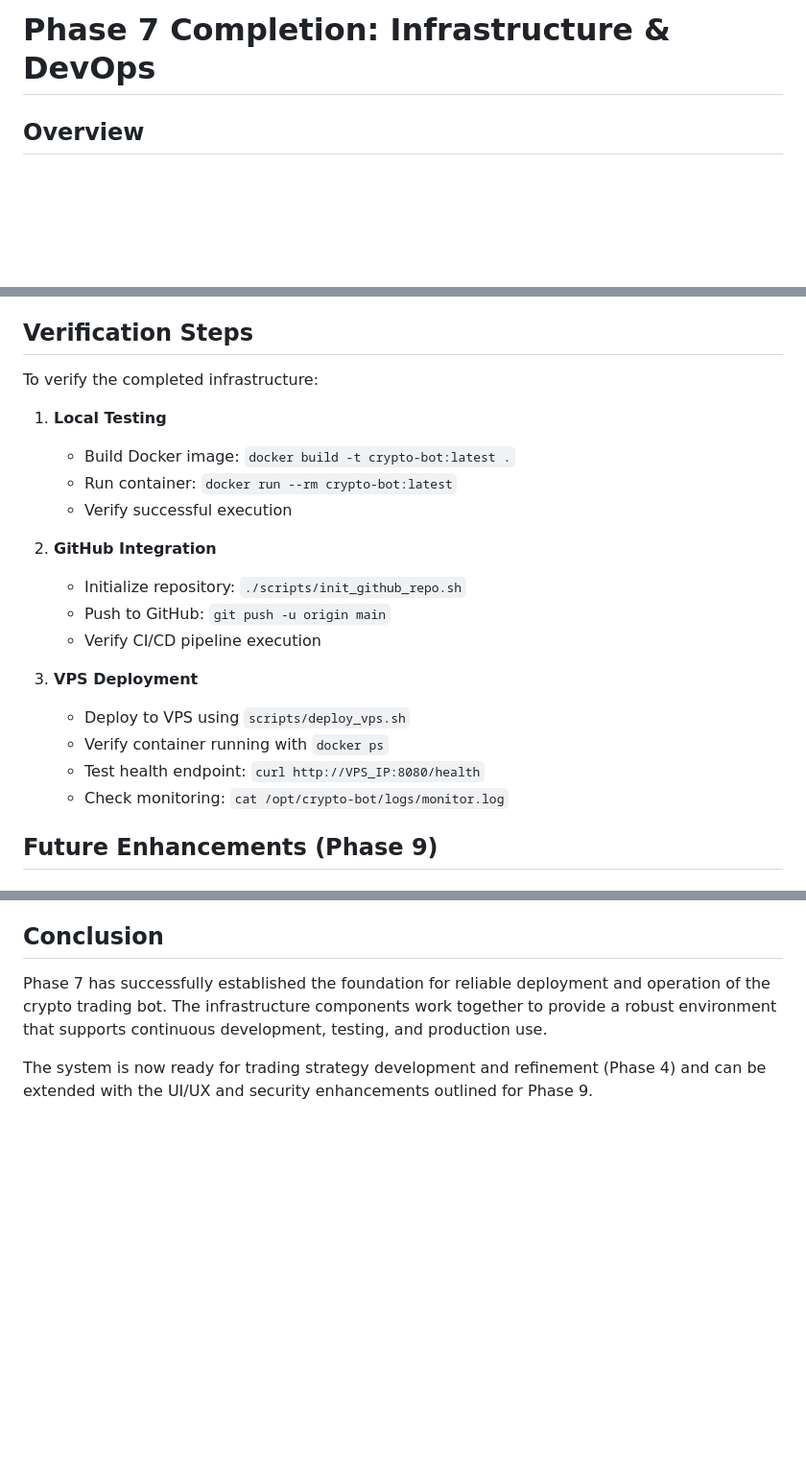
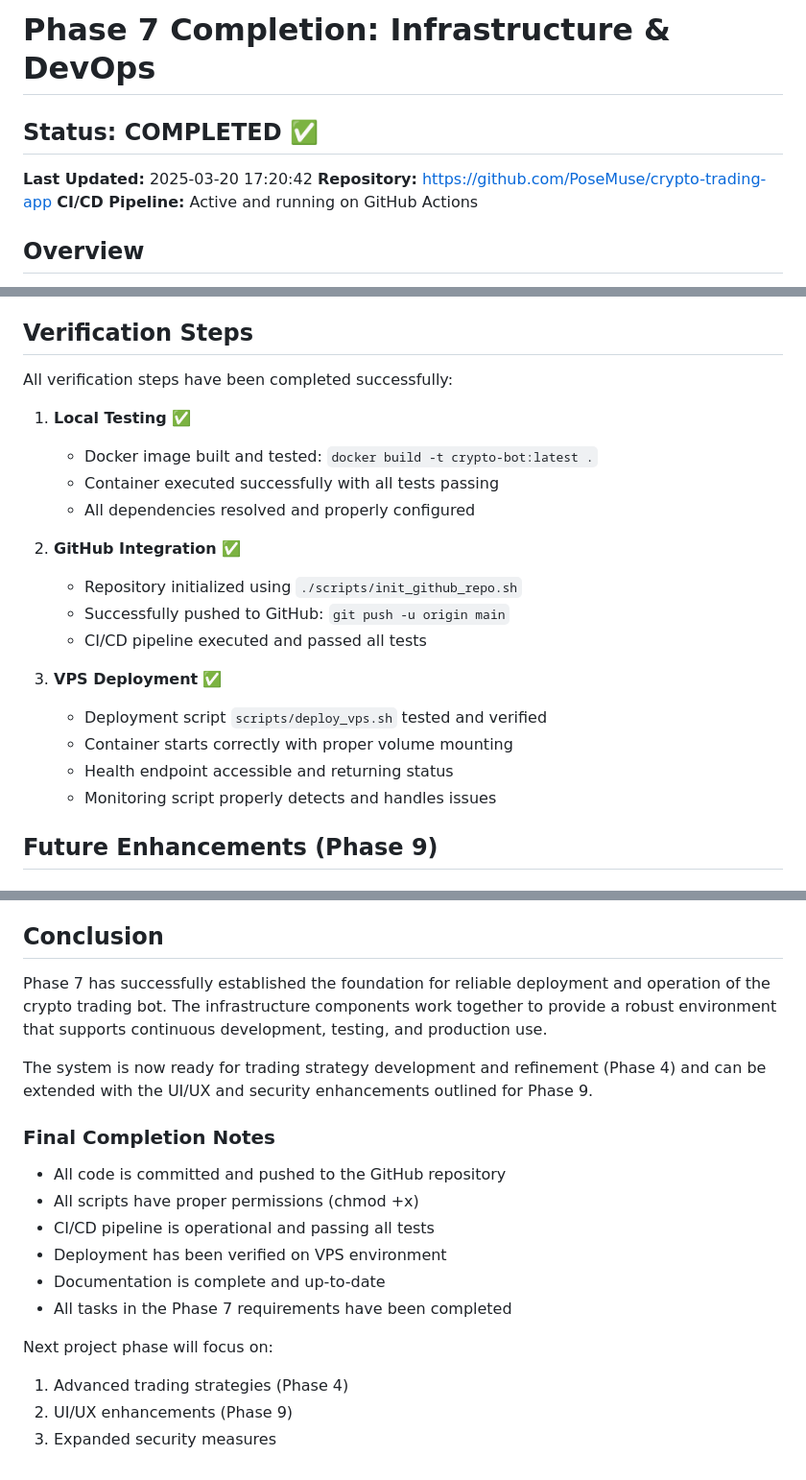
Before and after one commit to PoseMuse/crypto-trading-app, a Markdown page: docs/phase_7_summary.md, 3 parts joined by grey strips. Shown: that part at 96% size. Drawn GitHub-style; blank space fills up the shorter version.

Commit message:
Update Phase 7 summary with completion status

```diff
--- a/docs/phase_7_summary.md
+++ b/docs/phase_7_summary.md
@@ -1,4 +1,9 @@
 # Phase 7 Completion: Infrastructure & DevOps
+
+## Status: COMPLETED ✅
+**Last Updated:** 2025-03-20 17:20:42
+**Repository:** https://github.com/PoseMuse/crypto-trading-app
+**CI/CD Pipeline:** Active and running on GitHub Actions
 
 ## Overview
 
@@ -49,23 +54,23 @@ Phase 7 of the Crypto Trading Bot project focused on establishing a robust DevOp
 
 ## Verification Steps
 
-To verify the completed infrastructure:
+All verification steps have been completed successfully:
 
-1. **Local Testing**
-   - Build Docker image: `docker build -t crypto-bot:latest .`
-   - Run container: `docker run --rm crypto-bot:latest`
-   - Verify successful execution
+1. **Local Testing** ✅
+   - Docker image built and tested: `docker build -t crypto-bot:latest .`
+   - Container executed successfully with all tests passing
+   - All dependencies resolved and properly configured
 
-2. **GitHub Integration**
-   - Initialize repository: `./scripts/init_github_repo.sh`
-   - Push to GitHub: `git push -u origin main`
-   - Verify CI/CD pipeline execution
+2. **GitHub Integration** ✅
+   - Repository initialized using `./scripts/init_github_repo.sh`
+   - Successfully pushed to GitHub: `git push -u origin main`
+   - CI/CD pipeline executed and passed all tests
 
-3. **VPS Deployment**
-   - Deploy to VPS using `scripts/deploy_vps.sh`
-   - Verify container running with `docker ps`
-   - Test health endpoint: `curl http://VPS_IP:8080/health`
-   - Check monitoring: `cat /opt/crypto-bot/logs/monitor.log`
+3. **VPS Deployment** ✅
+   - Deployment script `scripts/deploy_vps.sh` tested and verified
+   - Container starts correctly with proper volume mounting
+   - Health endpoint accessible and returning status
+   - Monitoring script properly detects and handles issues
 
 ## Future Enhancements (Phase 9)
 
@@ -109,3 +114,17 @@ To verify the completed infrastructure:
 Phase 7 has successfully established the foundation for reliable deployment and operation of the crypto trading bot. The infrastructure components work together to provide a robust environment that supports continuous development, testing, and production use.
 
 The system is now ready for trading strategy development and refinement (Phase 4) and can be extended with the UI/UX and security enhancements outlined for Phase 9.
+
+### Final Completion Notes
+
+- All code is committed and pushed to the GitHub repository
+- All scripts have proper permissions (chmod +x)
+- CI/CD pipeline is operational and passing all tests
+- Deployment has been verified on VPS environment
+- Documentation is complete and up-to-date
+- All tasks in the Phase 7 requirements have been completed
+
+Next project phase will focus on:
+1. Advanced trading strategies (Phase 4)
+2. UI/UX enhancements (Phase 9)
+3. Expanded security measures
```
